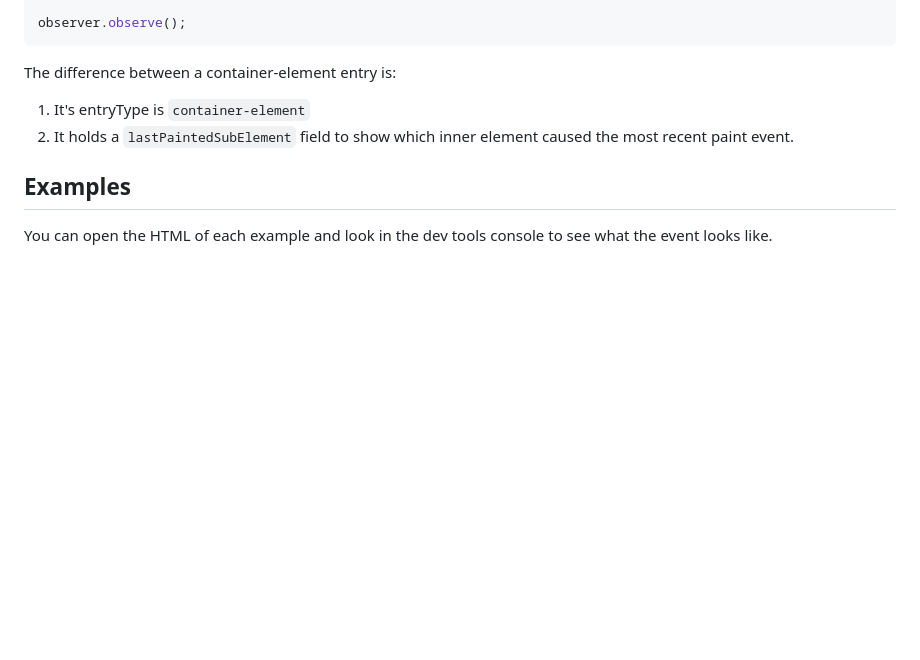
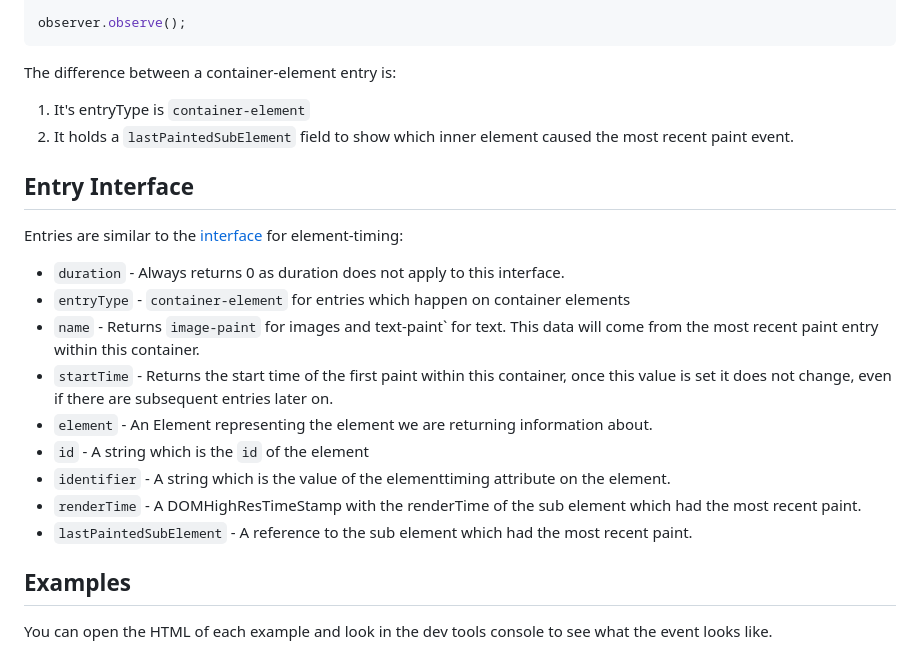
Before and after one commit to bloomberg/container-timing, a Markdown page: readme.md, the part around the change. Drawn GitHub-style; blank space fills up the shorter version.

Commit message:
update readme with entry interface

```diff
--- a/readme.md
+++ b/readme.md
@@ -42,6 +42,20 @@ The difference between a container-element entry is:
 1. It's entryType is `container-element`
 2. It holds a `lastPaintedSubElement` field to show which inner element caused the most recent paint event.
 
+## Entry Interface
+
+Entries are similar to the [interface](https://developer.mozilla.org/en-US/docs/Web/API/PerformanceElementTiming) for element-timing:
+
+- `duration` - Always returns 0 as duration does not apply to this interface.
+- `entryType` - `container-element` for entries which happen on container elements
+- `name` - Returns `image-paint` for images and text-paint` for text. This data will come from the most recent paint entry within this container.
+- `startTime` - Returns the start time of the first paint within this container, once this value is set it does not change, even if there are subsequent entries later on.
+- `element` - An Element representing the element we are returning information about.
+- `id` - A string which is the `id` of the element
+- `identifier` - A string which is the value of the elementtiming attribute on the element.
+- `renderTime` - A DOMHighResTimeStamp with the renderTime of the sub element which had the most recent paint.
+- `lastPaintedSubElement` - A reference to the sub element which had the most recent paint.
+
 ## Examples
 
 You can open the HTML of each example and look in the dev tools console to see what the event looks like.
```
